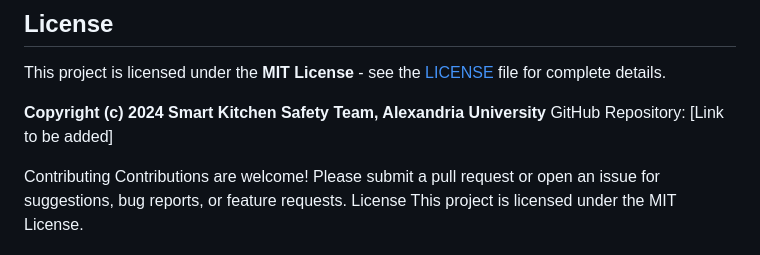
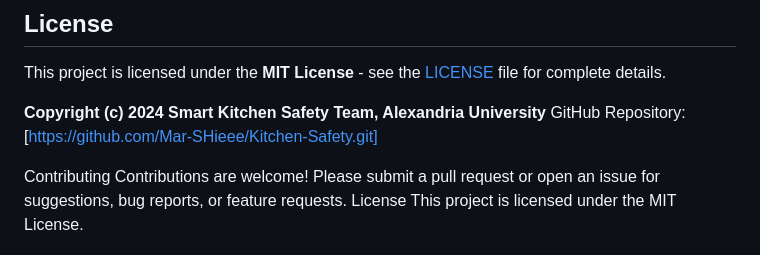
Before and after one commit to Mar-SHieee/Kitchen-Safety, a Markdown page: README.md, the part around the change printed below. Rendered like a GitHub page.

```diff
--- a/README.md
+++ b/README.md
@@ -558,7 +558,7 @@ We welcome contributions from developers, researchers, and IoT enthusiasts! Here
 This project is licensed under the **MIT License** - see the [LICENSE](LICENSE) file for complete details.
 
 **Copyright (c) 2024 Smart Kitchen Safety Team, Alexandria University**
-GitHub Repository: [Link to be added]
+GitHub Repository: [https://github.com/Mar-SHieee/Kitchen-Safety.git]
 
 Contributing
 Contributions are welcome! Please submit a pull request or open an issue for suggestions, bug reports, or feature requests.
```
Also changed, not shown: other parts of README.md (+1 -1 lines).
